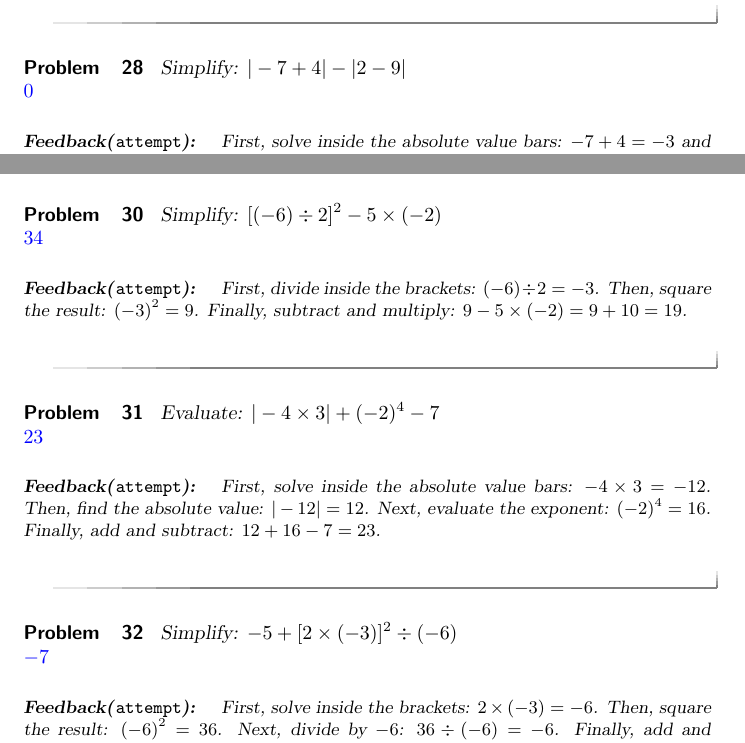
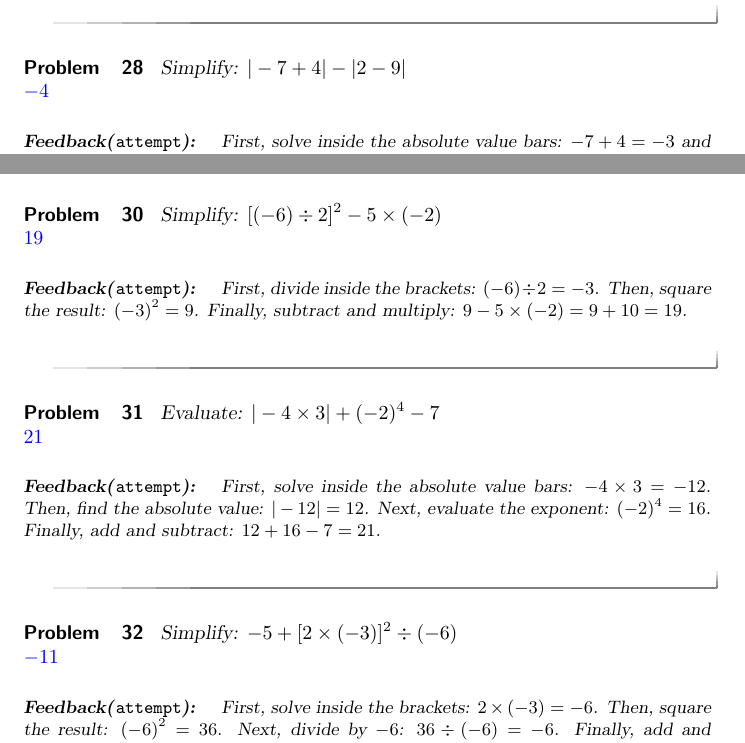
Before and after one commit to amallen76/bmr, a LaTeX document (ModuleOne/integers.tex): two parts of page 7 of 7, joined at a grey line, cut so that both start at the same text. Compiled offline with pdfLaTeX.

Commit message:
changes 12/15

```diff
--- a/ModuleOne/integers.tex
+++ b/ModuleOne/integers.tex
@@ -306,7 +306,7 @@ First, solve inside the brackets: $3 + (-5) = -2$. Then, square the result: $(-2
 
 \begin{problem}
 Simplify: $| -7 + 4 | - | 2 - 9 |$\\
-$\answer{0}$
+$\answer{-4}$
 \begin{feedback}
 First, solve inside the absolute value bars: $-7 + 4 = -3$ and $2 - 9 = -7$. Then, find the absolute values: $|-3| = 3$ and $|-7| = 7$. Finally, subtract the results: $3 - 7 = -4$.
 \end{feedback}
@@ -322,7 +322,7 @@ First, evaluate the exponent: $(-2)^3 = -8$. Then, multiply: $4 \times (-3) = -1
 
 \begin{problem}
 Simplify: $[(-6) \div 2]^2 - 5 \times (-2)$\\
-$\answer{34}$
+$\answer{19}$
 \begin{feedback}
 First, divide inside the brackets: $(-6) \div 2 = -3$. Then, square the result: $(-3)^2 = 9$. Finally, subtract and multiply: $9 - 5 \times (-2) = 9 + 10 = 19$.
 \end{feedback}
@@ -330,15 +330,14 @@ First, divide inside the brackets: $(-6) \div 2 = -3$. Then, square the result:
 
 \begin{problem}
 Evaluate: $| -4 \times 3 | + (-2)^4 - 7$\\
-$\answer{23}$
+$\answer{21}$
 \begin{feedback}
-First, solve inside the absolute value bars: $-4 \times 3 = -12$. Then, find the absolute value: $|-12| = 12$. Next, evaluate the exponent: $(-2)^4 = 16$. Finally, add and subtract: $12 + 16 - 7 = 23$.
-\end{feedback}
+First, solve inside the absolute value bars: $-4 \times 3 = -12$. Then, find the absolute value: $|-12| = 12$. Next, evaluate the exponent: $(-2)^4 = 16$. Finally, add and subtract: $12 + 16 - 7 = 21$.\end{feedback}
 \end{problem}
 
 \begin{problem}
 Simplify: $-5 + [2 \times (-3)]^2 \div (-6)$\\
-$\answer{-7}$
+$\answer{-11}$
 \begin{feedback}
 First, solve inside the brackets: $2 \times (-3) = -6$. Then, square the result: $(-6)^2 = 36$. Next, divide by $-6$: $36 \div (-6) = -6$. Finally, add and subtract: $-5 + (-6) = -11$.
 \end{feedback}
```
Also changed, not shown: ModuleOne/decimals.tex (+1 -1 lines).
